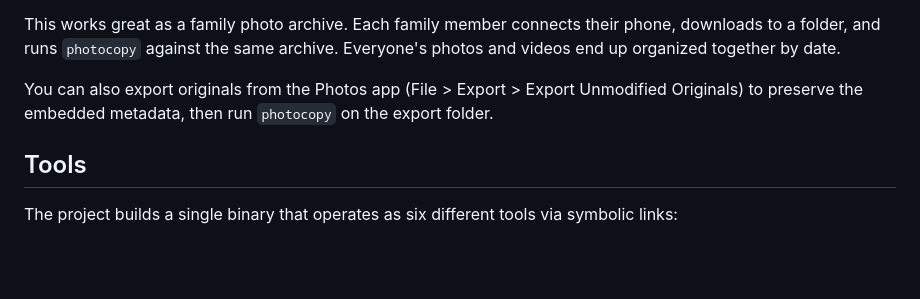
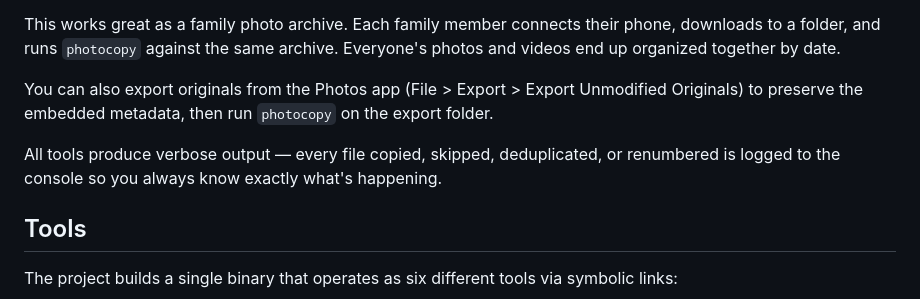
Before and after one commit to toddvernon/photoTools, a Markdown page: README.md, the part around the change. GitHub-like rendering; blank space fills up the shorter version.

Commit message:
Note verbose output in README
Co-Authored-By: Claude Opus 4.6 (1M context) <noreply@anthropic.com>

```diff
--- a/README.md
+++ b/README.md
@@ -29,6 +29,8 @@ You don't need to keep track of which photos you've already imported — just do
 This works great as a family photo archive. Each family member connects their phone, downloads to a folder, and runs `photocopy` against the same archive. Everyone's photos and videos end up organized together by date.
 
 You can also export originals from the Photos app (File > Export > Export Unmodified Originals) to preserve the embedded metadata, then run `photocopy` on the export folder.
+
+All tools produce verbose output — every file copied, skipped, deduplicated, or renumbered is logged to the console so you always know exactly what's happening.
 
 ## Tools
 
```
